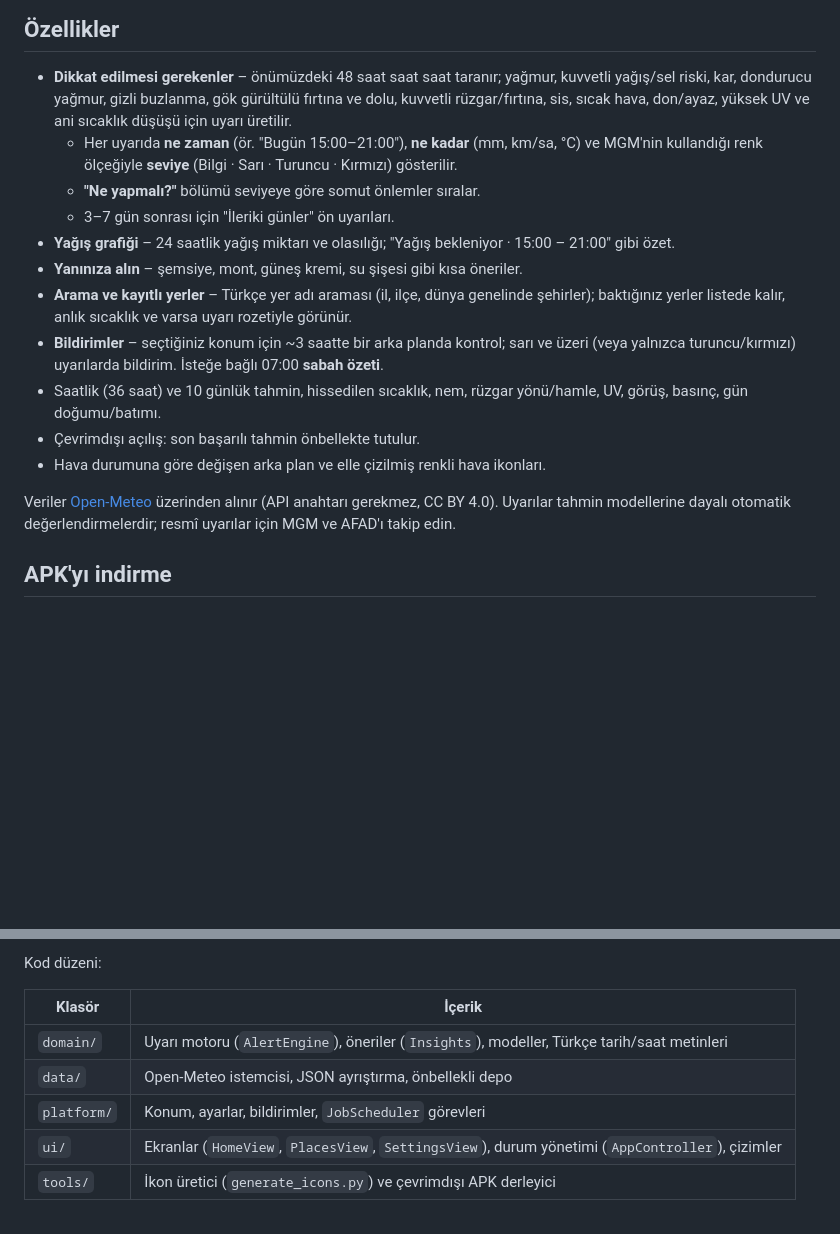
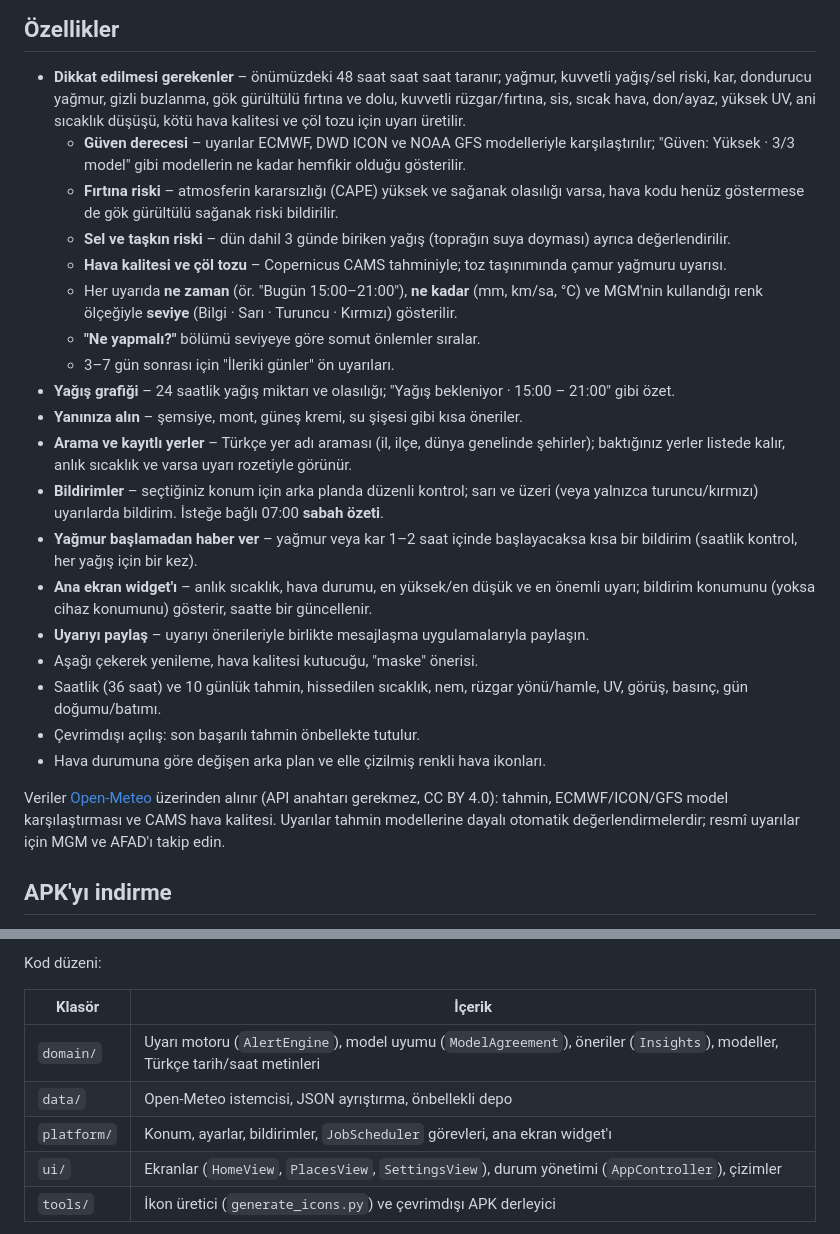
Before and after one commit to cankarasiray-sketch/Mindfullness, a Markdown page: README.md, 2 parts joined by grey strips. Drawn GitHub-style; blank space fills up the shorter version.

Commit message:
Document forecast confidence, widget and rain-soon features
Co-Authored-By: Claude Opus 5.5 <noreply@anthropic.com>
Claude-Session: https://claude.ai/code/session_013QnYdUSR5Edv2DLznUTHmy

```diff
--- a/README.md
+++ b/README.md
@@ -8,7 +8,13 @@ veya ilçenin hava durumuna da bakabilirsiniz.
 
 - **Dikkat edilmesi gerekenler** – önümüzdeki 48 saat saat saat taranır; yağmur, kuvvetli yağış/sel riski,
   kar, dondurucu yağmur, gizli buzlanma, gök gürültülü fırtına ve dolu, kuvvetli rüzgar/fırtına, sis,
-  sıcak hava, don/ayaz, yüksek UV ve ani sıcaklık düşüşü için uyarı üretilir.
+  sıcak hava, don/ayaz, yüksek UV, ani sıcaklık düşüşü, kötü hava kalitesi ve çöl tozu için uyarı üretilir.
+  - **Güven derecesi** – uyarılar ECMWF, DWD ICON ve NOAA GFS modelleriyle karşılaştırılır;
+    "Güven: Yüksek · 3/3 model" gibi modellerin ne kadar hemfikir olduğu gösterilir.
+  - **Fırtına riski** – atmosferin kararsızlığı (CAPE) yüksek ve sağanak olasılığı varsa, hava kodu henüz
+    göstermese de gök gürültülü sağanak riski bildirilir.
+  - **Sel ve taşkın riski** – dün dahil 3 günde biriken yağış (toprağın suya doyması) ayrıca değerlendirilir.
+  - **Hava kalitesi ve çöl tozu** – Copernicus CAMS tahminiyle; toz taşınımında çamur yağmuru uyarısı.
   - Her uyarıda **ne zaman** (ör. "Bugün 15:00–21:00"), **ne kadar** (mm, km/sa, °C) ve
     MGM'nin kullandığı renk ölçeğiyle **seviye** (Bilgi · Sarı · Turuncu · Kırmızı) gösterilir.
   - **"Ne yapmalı?"** bölümü seviyeye göre somut önlemler sıralar.
@@ -17,14 +23,21 @@ veya ilçenin hava durumuna da bakabilirsiniz.
 - **Yanınıza alın** – şemsiye, mont, güneş kremi, su şişesi gibi kısa öneriler.
 - **Arama ve kayıtlı yerler** – Türkçe yer adı araması (il, ilçe, dünya genelinde şehirler); baktığınız
   yerler listede kalır, anlık sıcaklık ve varsa uyarı rozetiyle görünür.
-- **Bildirimler** – seçtiğiniz konum için ~3 saatte bir arka planda kontrol; sarı ve üzeri (veya yalnızca
+- **Bildirimler** – seçtiğiniz konum için arka planda düzenli kontrol; sarı ve üzeri (veya yalnızca
   turuncu/kırmızı) uyarılarda bildirim. İsteğe bağlı 07:00 **sabah özeti**.
+- **Yağmur başlamadan haber ver** – yağmur veya kar 1–2 saat içinde başlayacaksa kısa bir bildirim
+  (saatlik kontrol, her yağış için bir kez).
+- **Ana ekran widget'ı** – anlık sıcaklık, hava durumu, en yüksek/en düşük ve en önemli uyarı; bildirim
+  konumunu (yoksa cihaz konumunu) gösterir, saatte bir güncellenir.
+- **Uyarıyı paylaş** – uyarıyı önerileriyle birlikte mesajlaşma uygulamalarıyla paylaşın.
+- Aşağı çekerek yenileme, hava kalitesi kutucuğu, "maske" önerisi.
 - Saatlik (36 saat) ve 10 günlük tahmin, hissedilen sıcaklık, nem, rüzgar yönü/hamle, UV, görüş,
   basınç, gün doğumu/batımı.
 - Çevrimdışı açılış: son başarılı tahmin önbellekte tutulur.
 - Hava durumuna göre değişen arka plan ve elle çizilmiş renkli hava ikonları.
 
-Veriler [Open-Meteo](https://open-meteo.com) üzerinden alınır (API anahtarı gerekmez, CC BY 4.0).
+Veriler [Open-Meteo](https://open-meteo.com) üzerinden alınır (API anahtarı gerekmez, CC BY 4.0):
+tahmin, ECMWF/ICON/GFS model karşılaştırması ve CAMS hava kalitesi.
 Uyarılar tahmin modellerine dayalı otomatik değerlendirmelerdir; resmî uyarılar için MGM ve AFAD'ı takip edin.
 
 ## APK'yı indirme
@@ -66,9 +79,9 @@ Kod düzeni:
 
 | Klasör | İçerik |
 | --- | --- |
-| `domain/` | Uyarı motoru (`AlertEngine`), öneriler (`Insights`), modeller, Türkçe tarih/saat metinleri |
+| `domain/` | Uyarı motoru (`AlertEngine`), model uyumu (`ModelAgreement`), öneriler (`Insights`), modeller, Türkçe tarih/saat metinleri |
 | `data/` | Open-Meteo istemcisi, JSON ayrıştırma, önbellekli depo |
-| `platform/` | Konum, ayarlar, bildirimler, `JobScheduler` görevleri |
+| `platform/` | Konum, ayarlar, bildirimler, `JobScheduler` görevleri, ana ekran widget'ı |
 | `ui/` | Ekranlar (`HomeView`, `PlacesView`, `SettingsView`), durum yönetimi (`AppController`), çizimler |
 | `tools/` | İkon üretici (`generate_icons.py`) ve çevrimdışı APK derleyici |
 
```
